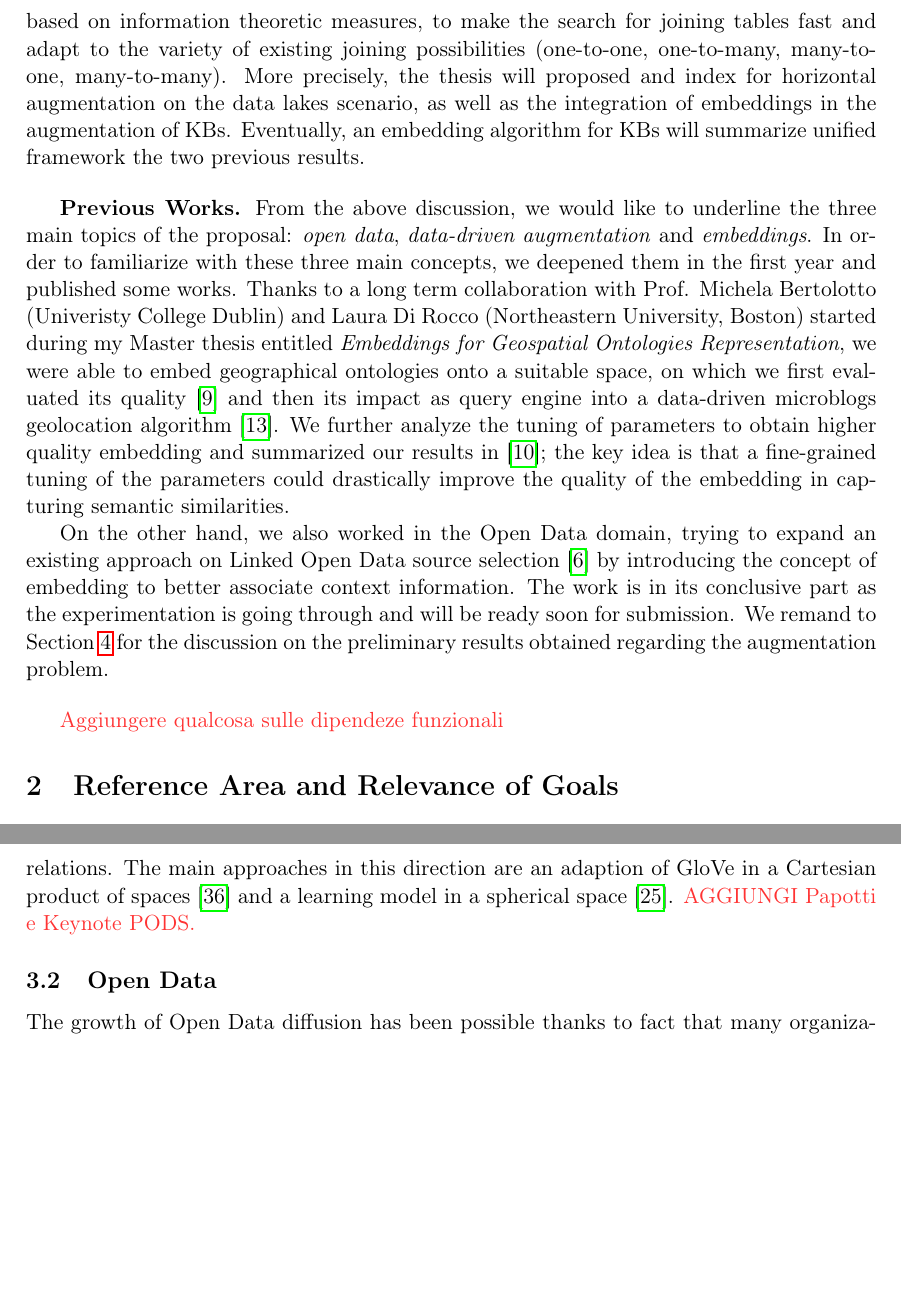
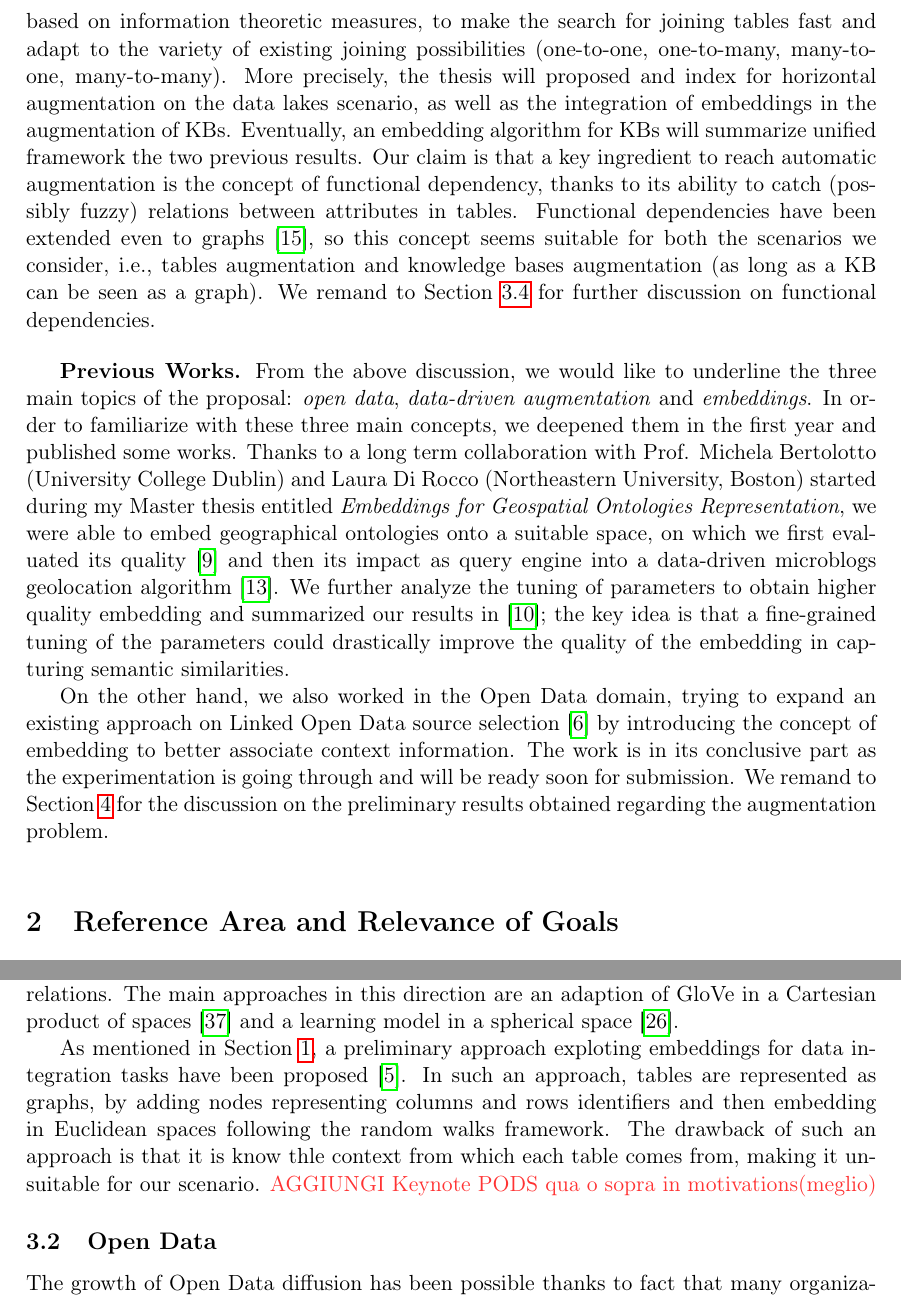
Before and after one commit to federicodassereto/ThesisProposal, a LaTeX thesis (thesis_proposal.tex, which reads sections/motivations.tex, sections/related.tex): two parts of pages 3 and 5 of 9, joined at a grey line, cut so that both start at the same text, the shorter picture padded with empty space. Compiled offline with pdfLaTeX.

Commit message:
contuining related work

```diff
--- a/sections/motivations.tex
+++ b/sections/motivations.tex
@@ -11,10 +11,12 @@ A data scientist who is trying to solve machine learning tasks, frequently found
 
 In this thesis, we focus on the problem of \textit{using embeddings for automatic augmentation of data to improve machine learning tasks}. We believe that it is a crucial integration task that has not yet been explored, either as augmentation problem itself nor with the usage of embeddings. Few approaches that try to augment tables with respect to a repository have been proposed; the two closest approaches proposed until now show different problems: (i) a set of rules to decide if it is safe to avoid a join or not \cite{kumar2016join}, restricted to a \textit{pure relational} settings, i.e., the schemas of each table is known; and (ii) a feature selection algorithm working on a matrix in which the number of attributes is much larger than the number of tuples \cite{chepurko2020arda}.
 
-The goal of this thesis is to study how to stabilize the automatic increase and make it scalable to possibly huge tables or data lakes. The idea is to define indexing structures, based on information theoretic measures, to make the search for joining tables fast and adapt to the variety of existing joining possibilities (one-to-one, one-to-many, many-to-one, many-to-many). More precisely, the thesis will proposed and index for horizontal augmentation on the data lakes scenario, as well as the integration of embeddings in the augmentation of KBs. Eventually, an embedding algorithm for KBs will summarize unified framework the two previous results.
+The goal of this thesis is to study how to stabilize the automatic increase and make it scalable to possibly huge tables or data lakes. The idea is to define indexing structures, based on information theoretic measures, to make the search for joining tables fast and adapt to the variety of existing joining possibilities (one-to-one, one-to-many, many-to-one, many-to-many). More precisely, the thesis will proposed and index for horizontal augmentation on the data lakes scenario, as well as the integration of embeddings in the augmentation of KBs. Eventually, an embedding algorithm for KBs will summarize unified framework the two previous results. Our claim is that a key ingredient to reach automatic augmentation is the concept of functional dependency, thanks to its ability to catch (possibly fuzzy) relations between attributes in tables. Functional dependencies have been extended even to graphs \cite{fan2016functional}, so this concept seems suitable for both the scenarios we consider, i.e., tables augmentation and knowledge bases augmentation (as long as a KB can be seen as a graph). We remand to Section \ref{fds} for further discussion on functional dependencies.
+
+
 \bigbreak
-\textbf{Previous Works.} From the above discussion, we would like to underline the three main topics of the proposal: \textit{open data}, \textit{data-driven augmentation} and \textit{embeddings}. In order to familiarize with these three main concepts, we deepened them in the first year and published some works. Thanks to a long term collaboration with Prof. Michela Bertolotto (Univeristy College Dublin) and Laura Di Rocco (Northeastern University, Boston) started during my Master thesis entitled \textit{Embeddings for Geospatial Ontologies Representation}, we were able to embed geographical ontologies onto a suitable space, on which we first evaluated its quality \cite{dassereto2019evaluating} and then its impact as query engine into a data-driven microblogs geolocation algorithm \cite{di2020sherloc}. We further analyze the tuning of parameters to obtain higher quality embedding and summarized our results in \cite{dassereto2020tuning}; the key idea is that a fine-grained tuning of the parameters could drastically improve the quality of the embedding in capturing semantic similarities.
+\textbf{Previous Works.} From the above discussion, we would like to underline the three main topics of the proposal: \textit{open data}, \textit{data-driven augmentation} and \textit{embeddings}. In order to familiarize with these three main concepts, we deepened them in the first year and published some works. Thanks to a long term collaboration with Prof. Michela Bertolotto (University College Dublin) and Laura Di Rocco (Northeastern University, Boston) started during my Master thesis entitled \textit{Embeddings for Geospatial Ontologies Representation}, we were able to embed geographical ontologies onto a suitable space, on which we first evaluated its quality \cite{dassereto2019evaluating} and then its impact as query engine into a data-driven microblogs geolocation algorithm \cite{di2020sherloc}. We further analyze the tuning of parameters to obtain higher quality embedding and summarized our results in \cite{dassereto2020tuning}; the key idea is that a fine-grained tuning of the parameters could drastically improve the quality of the embedding in capturing semantic similarities.
 
 On the other hand, we also worked in the Open Data domain, trying to expand an existing approach on Linked Open Data source selection \cite{beyza2019linked} by introducing the concept of embedding to better associate context information. The work is in its conclusive part as the experimentation is going through and will be ready soon for submission. We remand to Section \ref{goals} for the discussion on the preliminary results obtained regarding the augmentation problem.
 \bigbreak
-{\color{red}Aggiungere qualcosa sulle dipendeze funzionali}
+%{\color{red}Aggiungere qualcosa sulle dipendeze funzionali}
--- a/sections/related.tex
+++ b/sections/related.tex
@@ -26,7 +26,9 @@ The distortion essentially measures how well the distances in original metric sp
 A very effective algorithm called TransE was proposed in \cite{bordes2013translating}, in which embeddings are learned in translational way; this work generated many variants such as TransH \cite{wang2014knowledge} and TransR \cite{lin2015learning}.
 % Few approaches have been proposed to integrate embeddings in a geospatial context, for example in \cite{di2020sherloc} they are used to search semantic neighbors of geographical terms, while in \cite{mai2019relaxing} they are exploited to relax unanswerable geographic questions.
 Finally, hybrid approaches mixing hyperbolic and Euclidean embeddings have been proposed, based on the observation that in a text there are many asymmetric word relations. The main approaches in this direction are an adaption of GloVe in a Cartesian product of spaces \cite{tifrea2018poincare} and a learning model in a spherical space \cite{meng2019spherical}.
-{\color{red}{AGGIUNGI Papotti e Keynote PODS.}}
+
+As mentioned in Section \ref{motivations}, a preliminary approach exploting embeddings for data integration tasks have been proposed \cite{cappuzzo2020creating}. In such an approach, tables are represented as graphs, by adding nodes representing columns and rows identifiers and then embedding in Euclidean spaces following the random walks framework. The drawback of such an approach is that it is know thle context from which each table comes from, making it unsuitable for our scenario.
+{\color{red}{AGGIUNGI Keynote PODS qua o sopra in motivations(meglio)}}
 
 
 \subsection{Open Data}
```
Also changed, not shown: proposal_correct.bib (+8 -0 lines), thesis_proposal.bbl, thesis_proposal.pdf, sections/related.tex (2 more changed lines), 5 other files.
